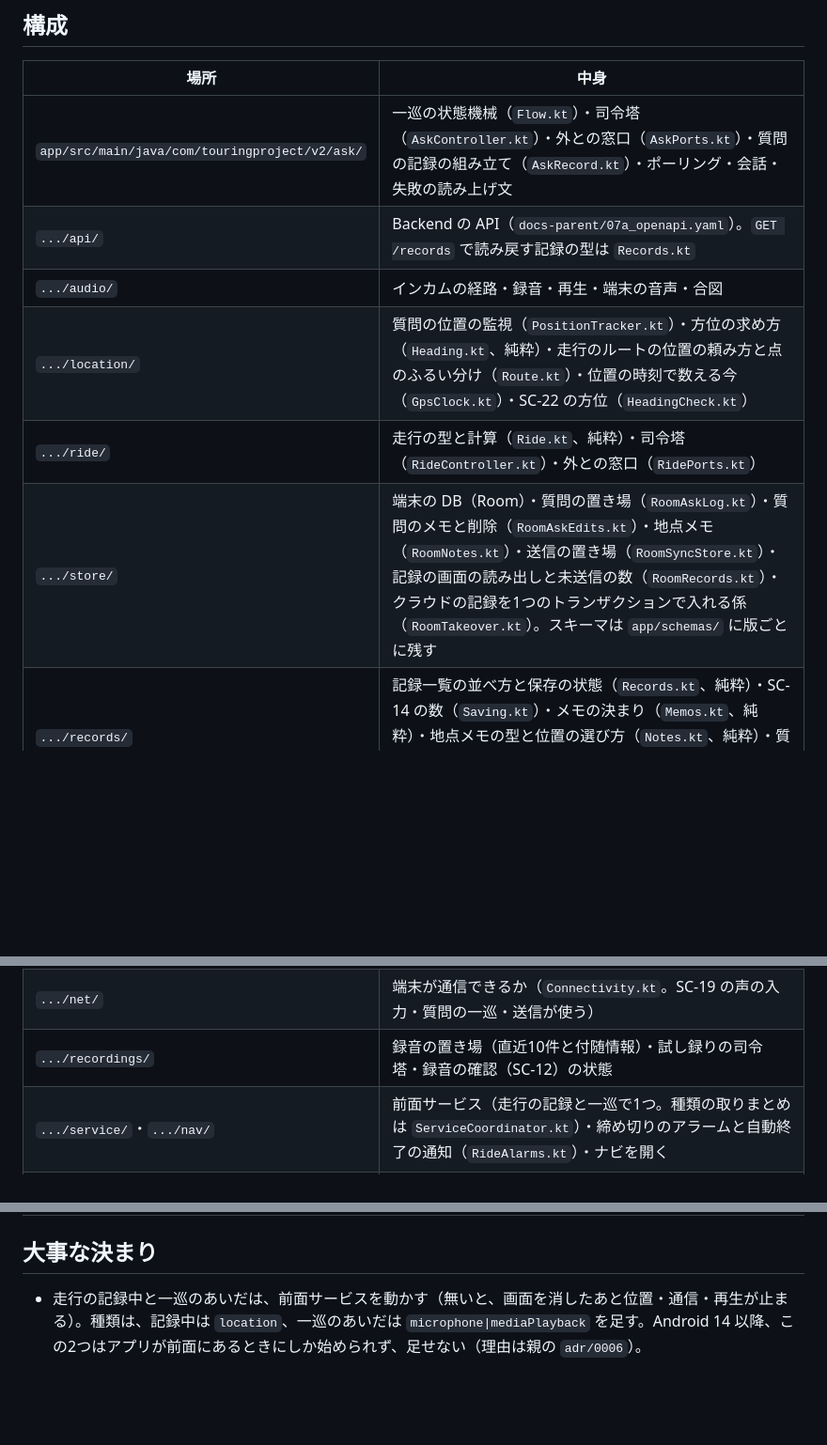
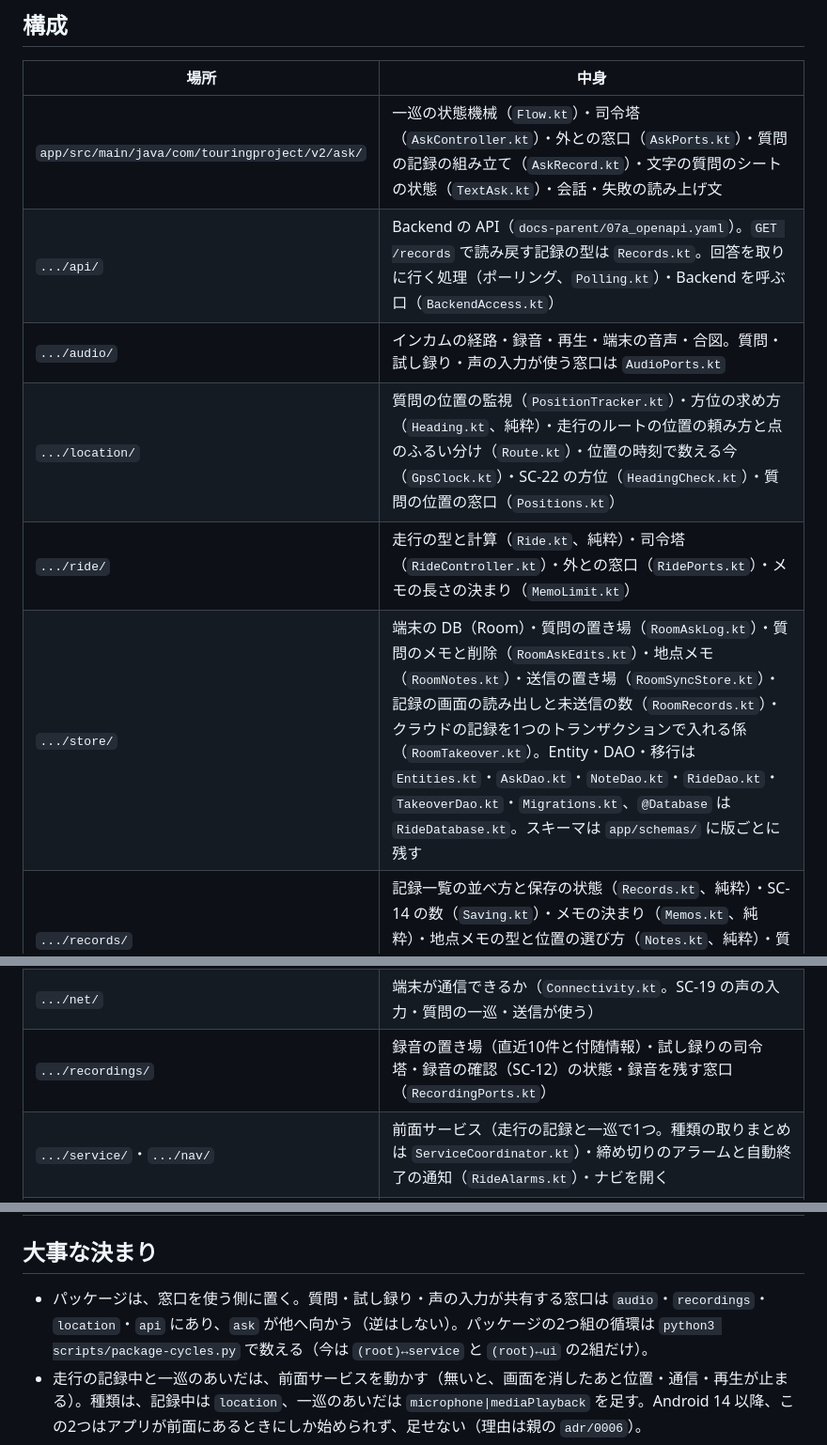
Before and after one commit to h-akira/TouringProjectV2_Android, a Markdown page: README.md, 3 parts joined by grey strips. Shown at 94% size. Drawn GitHub-style; blank space fills up the shorter version.

Commit message:
docs: describe where the shared interfaces, the text sheet, the memo limit and the Backend access now live

```diff
--- a/README.md
+++ b/README.md
@@ -8,25 +8,26 @@ TouringProjectV2 の Android アプリ（Kotlin・Jetpack Compose）。
 
 | 場所 | 中身 |
 |---|---|
-| `app/src/main/java/com/touringproject/v2/ask/` | 一巡の状態機械（`Flow.kt`）・司令塔（`AskController.kt`）・外との窓口（`AskPorts.kt`）・質問の記録の組み立て（`AskRecord.kt`）・ポーリング・会話・失敗の読み上げ文 |
-| `.../api/` | Backend の API（`docs-parent/07a_openapi.yaml`）。`GET /records` で読み戻す記録の型は `Records.kt` |
-| `.../audio/` | インカムの経路・録音・再生・端末の音声・合図 |
-| `.../location/` | 質問の位置の監視（`PositionTracker.kt`）・方位の求め方（`Heading.kt`、純粋）・走行のルートの位置の頼み方と点のふるい分け（`Route.kt`）・位置の時刻で数える今（`GpsClock.kt`）・SC-22 の方位（`HeadingCheck.kt`） |
-| `.../ride/` | 走行の型と計算（`Ride.kt`、純粋）・司令塔（`RideController.kt`）・外との窓口（`RidePorts.kt`） |
-| `.../store/` | 端末の DB（Room）・質問の置き場（`RoomAskLog.kt`）・質問のメモと削除（`RoomAskEdits.kt`）・地点メモ（`RoomNotes.kt`）・送信の置き場（`RoomSyncStore.kt`）・記録の画面の読み出しと未送信の数（`RoomRecords.kt`）・クラウドの記録を1つのトランザクションで入れる係（`RoomTakeover.kt`）。スキーマは `app/schemas/` に版ごとに残す |
+| `app/src/main/java/com/touringproject/v2/ask/` | 一巡の状態機械（`Flow.kt`）・司令塔（`AskController.kt`）・外との窓口（`AskPorts.kt`）・質問の記録の組み立て（`AskRecord.kt`）・文字の質問のシートの状態（`TextAsk.kt`）・会話・失敗の読み上げ文 |
+| `.../api/` | Backend の API（`docs-parent/07a_openapi.yaml`）。`GET /records` で読み戻す記録の型は `Records.kt`。回答を取りに行く処理（ポーリング、`Polling.kt`）・Backend を呼ぶ口（`BackendAccess.kt`） |
+| `.../audio/` | インカムの経路・録音・再生・端末の音声・合図。質問・試し録り・声の入力が使う窓口は `AudioPorts.kt` |
+| `.../location/` | 質問の位置の監視（`PositionTracker.kt`）・方位の求め方（`Heading.kt`、純粋）・走行のルートの位置の頼み方と点のふるい分け（`Route.kt`）・位置の時刻で数える今（`GpsClock.kt`）・SC-22 の方位（`HeadingCheck.kt`）・質問の位置の窓口（`Positions.kt`） |
+| `.../ride/` | 走行の型と計算（`Ride.kt`、純粋）・司令塔（`RideController.kt`）・外との窓口（`RidePorts.kt`）・メモの長さの決まり（`MemoLimit.kt`） |
+| `.../store/` | 端末の DB（Room）・質問の置き場（`RoomAskLog.kt`）・質問のメモと削除（`RoomAskEdits.kt`）・地点メモ（`RoomNotes.kt`）・送信の置き場（`RoomSyncStore.kt`）・記録の画面の読み出しと未送信の数（`RoomRecords.kt`）・クラウドの記録を1つのトランザクションで入れる係（`RoomTakeover.kt`）。Entity・DAO・移行は `Entities.kt`・`AskDao.kt`・`NoteDao.kt`・`RideDao.kt`・`TakeoverDao.kt`・`Migrations.kt`、`@Database` は `RideDatabase.kt`。スキーマは `app/schemas/` に版ごとに残す |
 | `.../records/` | 記録一覧の並べ方と保存の状態（`Records.kt`、純粋）・SC-14 の数（`Saving.kt`）・メモの決まり（`Memos.kt`、純粋）・地点メモの型と位置の選び方（`Notes.kt`、純粋）・質問と地点メモを変える窓口（`AskEdits.kt`・`NoteEdits.kt`） |
 | `.../map/` | 地図（MapLibre と国土地理院の淡色地図）。描くデータの組み立ては `MapData.kt`（純粋）、地図の部品は `RouteMap.kt`、スタイルは `app/src/main/assets/map/gsi-pale.json` |
 | `.../sync/` | 走行・ルート・地点メモ・質問できなかった地点・メモ・削除の送信。何を送るかの判断（`SyncPlan.kt`、純粋）と送信の係（`RideSync.kt`）。クラウドの記録の読み込み: 突き合わせの決まり（`Merge.kt`、純粋）と読み込みの係（`Takeover.kt`） |
 | `.../handsfree/` | 押下の重複・古い合図の除外・押下の行き先（試し録り中は試し録りへ、SC-19 を前面に表示しているあいだは声の入力へ） |
 | `.../voice/` | SC-19 の声の入力（`VoiceInput.kt`）。録音・文字起こしの依頼・取りに行く処理・失敗の理由 |
 | `.../net/` | 端末が通信できるか（`Connectivity.kt`。SC-19 の声の入力・質問の一巡・送信が使う） |
-| `.../recordings/` | 録音の置き場（直近10件と付随情報）・試し録りの司令塔・録音の確認（SC-12）の状態 |
+| `.../recordings/` | 録音の置き場（直近10件と付随情報）・試し録りの司令塔・録音の確認（SC-12）の状態・録音を残す窓口（`RecordingPorts.kt`） |
 | `.../service/`・`.../nav/` | 前面サービス（走行の記録と一巡で1つ。種類の取りまとめは `ServiceCoordinator.kt`）・締め切りのアラームと自動終了の通知（`RideAlarms.kt`）・ナビを開く |
 | `.../settings/` | 設定（DataStore）と接続キー（Keystore で暗号化）・最後に保存した時刻（`LastSaved.kt`） |
 | `.../ui/` | 画面（Compose）。タブとバックスタックの組は `Tabs.kt`（Compose に依存しない）、タブの帯は `TabBar.kt`。記録の画面は `RecordsScreens.kt`（地図は差し替えられる枠で受ける）、その表示の組み立ては `RecordLabels.kt`（純粋）、読み出しとのつなぎは `RecordsRoutes.kt`。メモの編集（SC-08）は `MemoScreen.kt`（SC-19 と共通の編集部品 `MemoEditor` を含む）、地点メモ（SC-19）は `NoteScreen.kt`、削除の確認（DL-01）は `DeleteDialog.kt`、位置と方位の確認（SC-22）は `HeadingCheckScreen.kt`、その文言は `HeadingLabels.kt`（純粋） |
 
 ## 大事な決まり
 
+- パッケージは、窓口を使う側に置く。質問・試し録り・声の入力が共有する窓口は `audio`・`recordings`・`location`・`api` にあり、`ask` が他へ向かう（逆はしない）。パッケージの2つ組の循環は `python3 scripts/package-cycles.py` で数える（今は `(root)↔service` と `(root)↔ui` の2組だけ）。
 - 走行の記録中と一巡のあいだは、前面サービスを動かす（無いと、画面を消したあと位置・通信・再生が止まる）。種類は、記録中は `location`、一巡のあいだは `microphone|mediaPlayback` を足す。Android 14 以降、この2つはアプリが前面にあるときにしか始められず、足せない（理由は親の `adr/0006`）。
 - minSdk は 29。Android 12 より前は、画面から始めた質問を本体のマイクで録る（通信の機器を選ぶ API が 12 以降のため。インカムのボタンの経路は試す）。minSdk を上げるなら、親の spec を直す。
 - 押下は、Activity の復元（プロセスが死んだ後）と「最近使ったアプリ」からの再表示では数えない。
```
Also changed, not shown: docs-parent/08a_android-design.md (+8 -7 lines).
